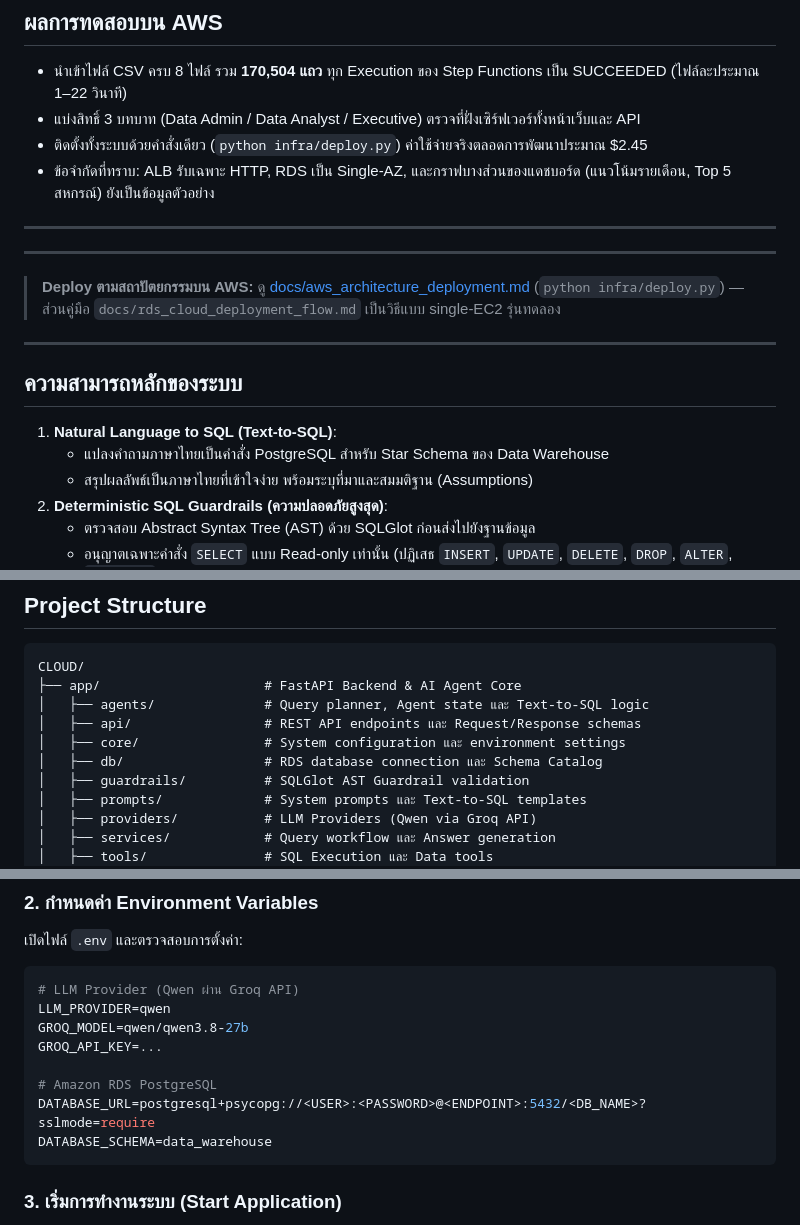
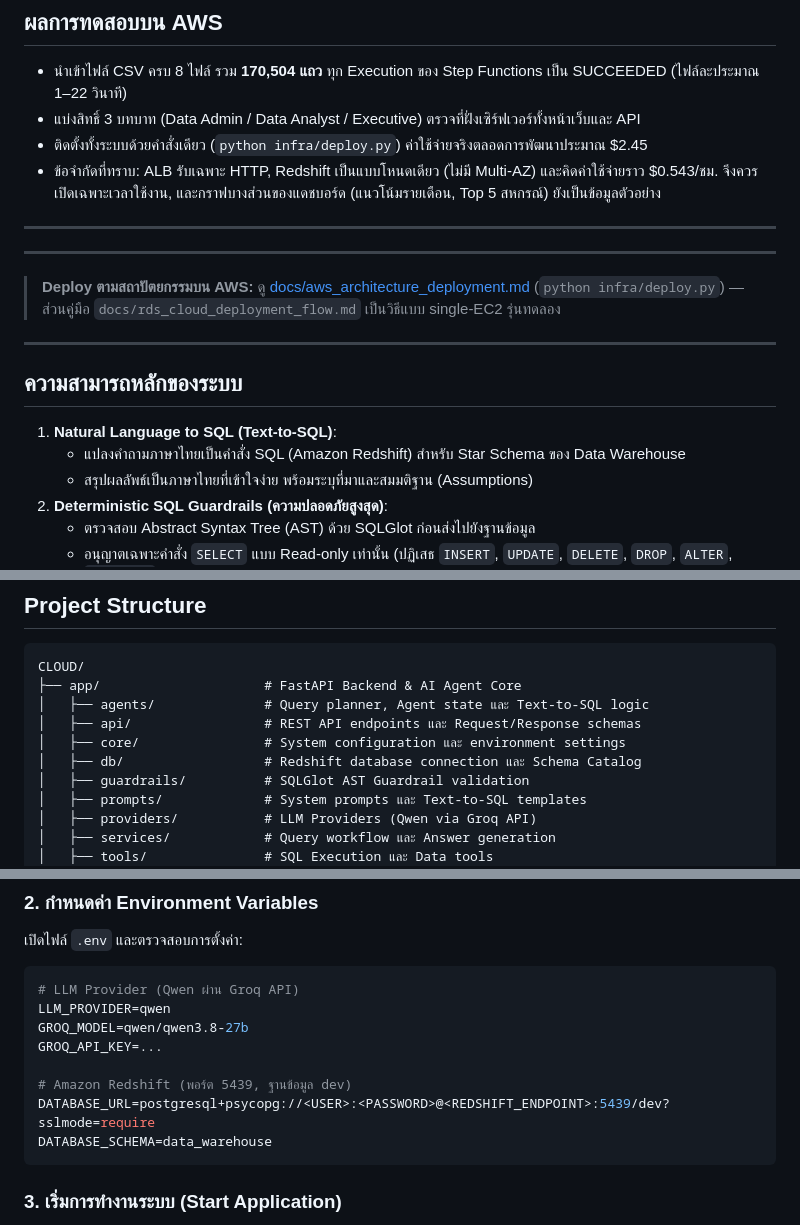
Before and after one commit to paldee/CLOUD, a Markdown page: README.md, 3 parts joined by grey strips. GitHub-like rendering.

````diff
--- a/README.md
+++ b/README.md
@@ -62,7 +62,7 @@ flowchart TD
 - นำเข้าไฟล์ CSV ครบ 8 ไฟล์ รวม **170,504 แถว** ทุก Execution ของ Step Functions เป็น SUCCEEDED (ไฟล์ละประมาณ 1–22 วินาที)
 - แบ่งสิทธิ์ 3 บทบาท (Data Admin / Data Analyst / Executive) ตรวจที่ฝั่งเซิร์ฟเวอร์ทั้งหน้าเว็บและ API
 - ติดตั้งทั้งระบบด้วยคำสั่งเดียว (`python infra/deploy.py`) ค่าใช้จ่ายจริงตลอดการพัฒนาประมาณ $2.45
-- ข้อจำกัดที่ทราบ: ALB รับเฉพาะ HTTP, RDS เป็น Single-AZ, และกราฟบางส่วนของแดชบอร์ด (แนวโน้มรายเดือน, Top 5 สหกรณ์) ยังเป็นข้อมูลตัวอย่าง
+- ข้อจำกัดที่ทราบ: ALB รับเฉพาะ HTTP, Redshift เป็นแบบโหนดเดียว (ไม่มี Multi-AZ) และคิดค่าใช้จ่ายราว $0.543/ชม. จึงควรเปิดเฉพาะเวลาใช้งาน, และกราฟบางส่วนของแดชบอร์ด (แนวโน้มรายเดือน, Top 5 สหกรณ์) ยังเป็นข้อมูลตัวอย่าง
 
 ---
 
@@ -76,7 +76,7 @@ flowchart TD
 ## ความสามารถหลักของระบบ
 
 1. **Natural Language to SQL (Text-to-SQL)**:
-   - แปลงคำถามภาษาไทยเป็นคำสั่ง PostgreSQL สำหรับ Star Schema ของ Data Warehouse
+   - แปลงคำถามภาษาไทยเป็นคำสั่ง SQL (Amazon Redshift) สำหรับ Star Schema ของ Data Warehouse
    - สรุปผลลัพธ์เป็นภาษาไทยที่เข้าใจง่าย พร้อมระบุที่มาและสมมติฐาน (Assumptions)
 2. **Deterministic SQL Guardrails (ความปลอดภัยสูงสุด)**:
    - ตรวจสอบ Abstract Syntax Tree (AST) ด้วย SQLGlot ก่อนส่งไปยังฐานข้อมูล
@@ -111,7 +111,7 @@ CLOUD/
 │   ├── agents/              # Query planner, Agent state และ Text-to-SQL logic
 │   ├── api/                 # REST API endpoints และ Request/Response schemas
 │   ├── core/                # System configuration และ environment settings
-│   ├── db/                  # RDS database connection และ Schema Catalog
+│   ├── db/                  # Redshift database connection และ Schema Catalog
 │   ├── guardrails/          # SQLGlot AST Guardrail validation
 │   ├── prompts/             # System prompts และ Text-to-SQL templates
 │   ├── providers/           # LLM Providers (Qwen via Groq API)
@@ -181,8 +181,8 @@ LLM_PROVIDER=qwen
 GROQ_MODEL=qwen/qwen3.8-27b
 GROQ_API_KEY=...
 
-# Amazon RDS PostgreSQL
-DATABASE_URL=postgresql+psycopg://<USER>:<PASSWORD>@<ENDPOINT>:5432/<DB_NAME>?sslmode=require
+# Amazon Redshift (พอร์ต 5439, ฐานข้อมูล dev)
+DATABASE_URL=postgresql+psycopg://<USER>:<PASSWORD>@<REDSHIFT_ENDPOINT>:5439/dev?sslmode=require
 DATABASE_SCHEMA=data_warehouse
 ```
 
````
Also changed, not shown: other parts of README.md (+11 -11 lines), docs/aws_architecture_deployment.md (+8 -8 lines), assets/aws_architecture_as_built.png, 1 other file.
